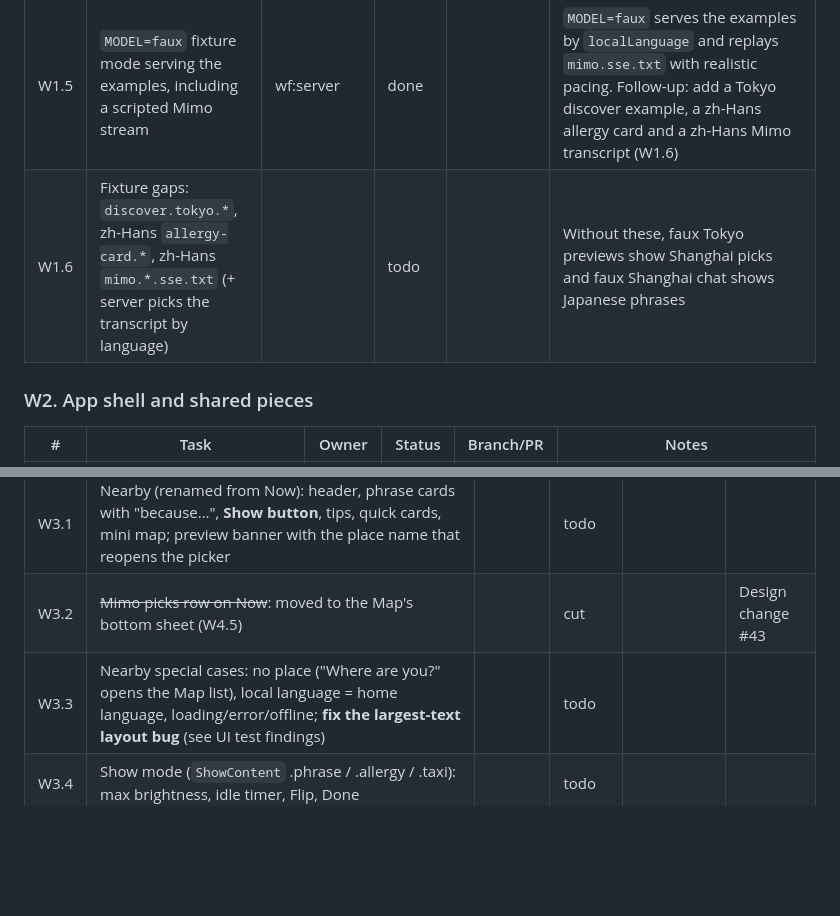
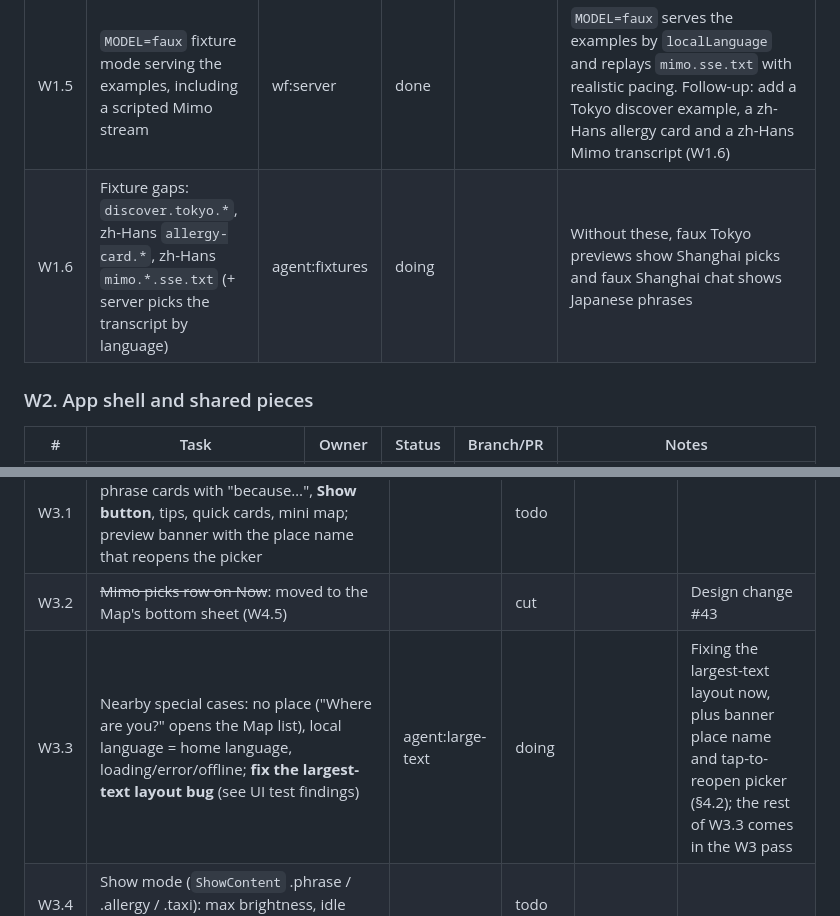
Before and after one commit to DanielOu1208/ryoko, a Markdown page: resource/implementation-tracking.md, 2 parts joined by grey strips. Drawn GitHub-style; blank space fills up the shorter version.

```diff
--- a/resource/implementation-tracking.md
+++ b/resource/implementation-tracking.md
@@ -77,7 +77,7 @@ Write down what you find. The results may change the spec.
 | W1.3 | `LangCode` table, category table (display names, SF Symbols, starters), allergy templates (zh-Hans, ja × chip allergens × 3 severities) | wf:contracts | review |  | Tables done (langcodes incl. best-effort zh-Hant, 14 categories, allergy templates). **Allergy and taxi text has had no native review (`reviewed:false`)**: needs a Chinese reader and a Japanese reader |
 | W1.4 | Hono skeleton: `/healthz`, bearer auth, error envelope, rate limit, body limit, SSE helper (512-byte padding, pings) | wf:server | done |  | Hono 4.13 on Node 24 type stripping. Bearer auth (constant time), install-id/IP rate limit, 64 KB limit, schema validation in and out, §7.8 errors everywhere, SSE helper (padding, pings, abort on close), per-session busy lock. 32 tests pass (`pnpm --filter ./server test`) |
 | W1.5 | `MODEL=faux` fixture mode serving the examples, including a scripted Mimo stream | wf:server | done |  | `MODEL=faux` serves the examples by `localLanguage` and replays `mimo.sse.txt` with realistic pacing. Follow-up: add a Tokyo discover example, a zh-Hans allergy card and a zh-Hans Mimo transcript (W1.6) |
-| W1.6 | Fixture gaps: `discover.tokyo.*`, zh-Hans `allergy-card.*`, zh-Hans `mimo.*.sse.txt` (+ server picks the transcript by language) | | todo | | Without these, faux Tokyo previews show Shanghai picks and faux Shanghai chat shows Japanese phrases |
+| W1.6 | Fixture gaps: `discover.tokyo.*`, zh-Hans `allergy-card.*`, zh-Hans `mimo.*.sse.txt` (+ server picks the transcript by language) | agent:fixtures | doing |  | Without these, faux Tokyo previews show Shanghai picks and faux Shanghai chat shows Japanese phrases |
 
 ### W2. App shell and shared pieces
 
@@ -97,7 +97,7 @@ Write down what you find. The results may change the spec.
 | --- | --- | --- | --- | --- | --- |
 | W3.1 | Nearby (renamed from Now): header, phrase cards with "because…", **Show button**, tips, quick cards, mini map; preview banner with the place name that reopens the picker |  | todo |  |  |
 | W3.2 | ~~Mimo picks row on Now~~: moved to the Map's bottom sheet (W4.5) |  | cut |  | Design change #43 |
-| W3.3 | Nearby special cases: no place ("Where are you?" opens the Map list), local language = home language, loading/error/offline; **fix the largest-text layout bug** (see UI test findings) |  | todo |  |  |
+| W3.3 | Nearby special cases: no place ("Where are you?" opens the Map list), local language = home language, loading/error/offline; **fix the largest-text layout bug** (see UI test findings) | agent:large-text | doing |  | Fixing the largest-text layout now, plus banner place name and tap-to-reopen picker (§4.2); the rest of W3.3 comes in the W3 pass |
 | W3.4 | Show mode (`ShowContent` .phrase / .allergy / .taxi): max brightness, idle timer, Flip, Done |  | todo |  |  |
 | W3.5 | Allergy card: templates offline + `/v1/allergy-card` for free text ("not reviewed") | | todo | | |
 | W3.6 | Taxi card: `MKReverseGeocodingRequest` in the local locale, local name, fixed phrase, snapshot | | todo | | |
```
Also changed, not shown: other parts of resource/implementation-tracking.md (+4 -4 lines).
